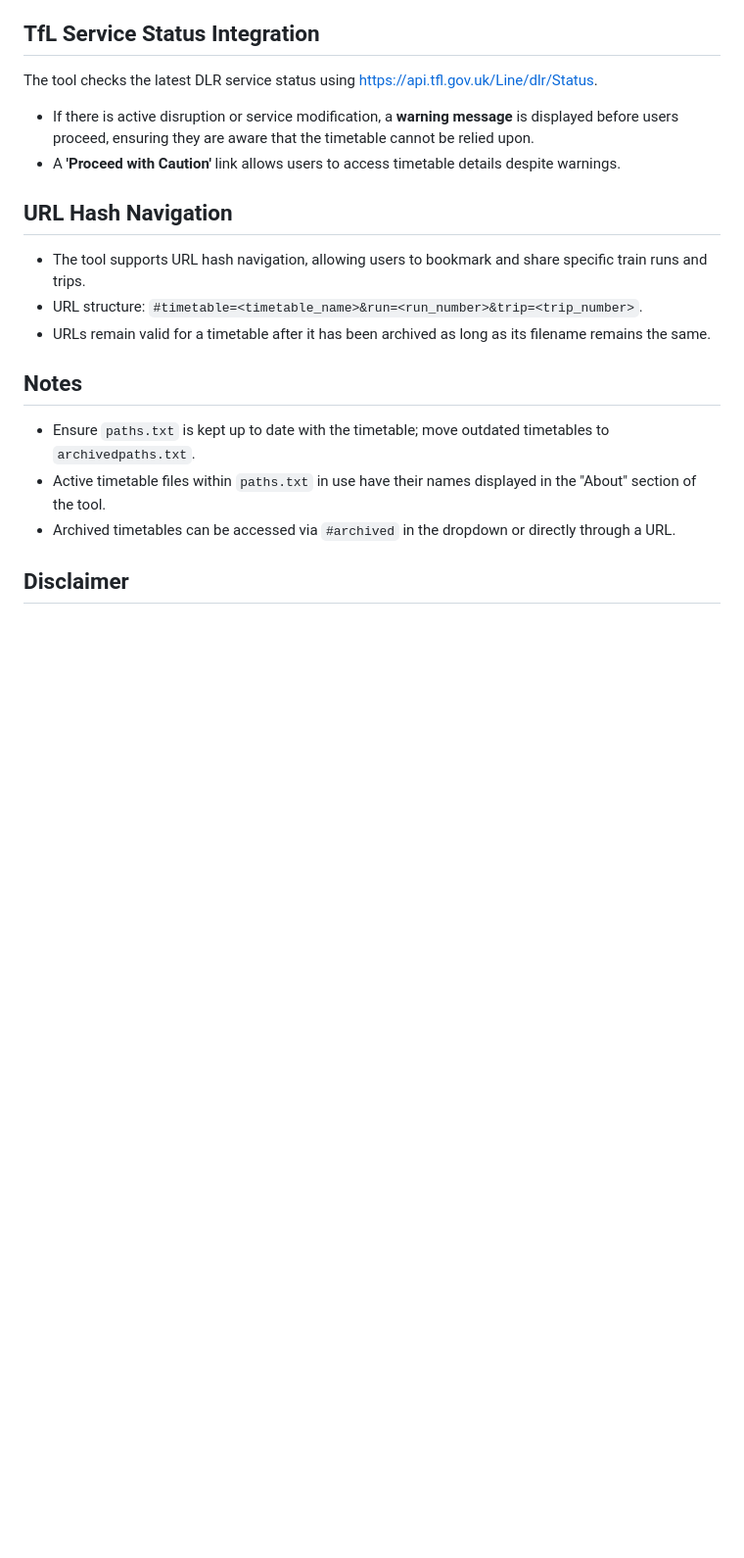
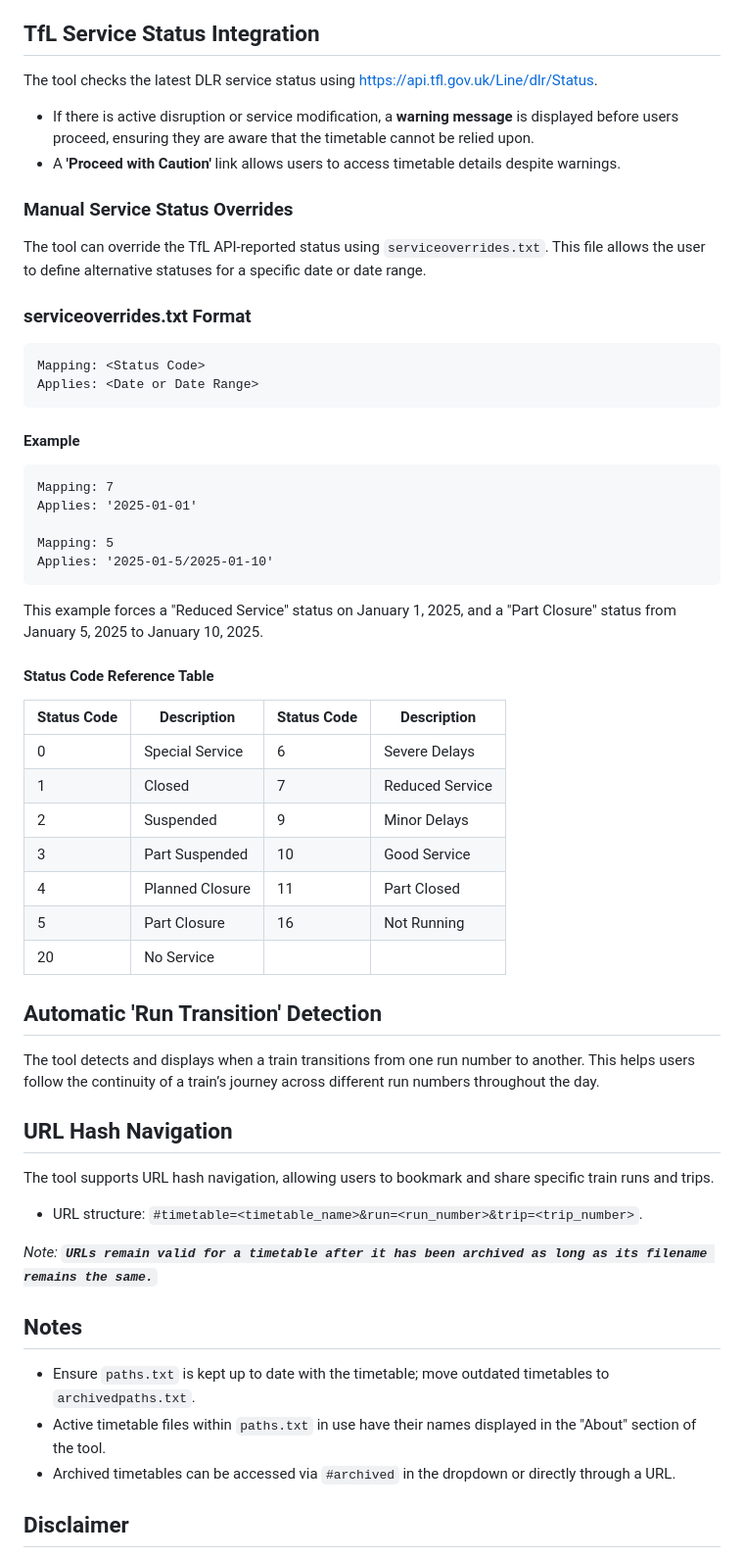
Before and after one commit to dlrttbl/dlrttbl.github.io, a Markdown page: README.md, the part around one of its changes. Shown at 98% size. GitHub-like rendering; blank space fills up the shorter version.

Commit message:
Update README.md
To include Manual Service Status Overrides and Automatic 'Run Transition' Detection

````diff
--- a/README.md
+++ b/README.md
@@ -76,11 +77,49 @@ The tool checks the latest DLR service status using [https://api.tfl.gov.uk/Line
 - If there is active disruption or service modification, a **warning message** is displayed before users proceed, ensuring they are aware that the timetable cannot be relied upon.
 - A **'Proceed with Caution'** link allows users to access timetable details despite warnings.
 
+### Manual Service Status Overrides
+
+The tool can override the TfL API-reported status using `serviceoverrides.txt`. This file allows the user to define alternative statuses for a specific date or date range.
+
+### serviceoverrides.txt Format
+
+```
+Mapping: <Status Code>
+Applies: <Date or Date Range>
+```
+
+#### Example
+
+```
+Mapping: 7
+Applies: '2025-01-01'
+
+Mapping: 5
+Applies: '2025-01-5/2025-01-10'
+```
+This example forces a "Reduced Service" status on January 1, 2025, and a "Part Closure" status from January 5, 2025 to January 10, 2025.
+
+#### Status Code Reference Table
+
+| Status Code | Description     | Status Code | Description     |
+| ----------- | --------------- | ----------- | --------------- |
+| 0           | Special Service | 6           | Severe Delays   |
+| 1           | Closed          | 7           | Reduced Service |
+| 2           | Suspended       | 9           | Minor Delays    |
+| 3           | Part Suspended  | 10          | Good Service    |
+| 4           | Planned Closure | 11          | Part Closed     |
+| 5           | Part Closure    | 16          | Not Running     |
+| 20          | No Service      |             |                 |
+
+## Automatic 'Run Transition' Detection
+The tool detects and displays when a train transitions from one run number to another. This helps users follow the continuity of a train’s journey across different run numbers throughout the day.
+
 ## URL Hash Navigation
 
-- The tool supports URL hash navigation, allowing users to bookmark and share specific train runs and trips.
+The tool supports URL hash navigation, allowing users to bookmark and share specific train runs and trips.
 - URL structure: `#timetable=<timetable_name>&run=<run_number>&trip=<trip_number>`.
-- URLs remain valid for a timetable after it has been archived as long as its filename remains the same.
+
+*Note: ********************************************************`URLs remain valid for a timetable after it has been archived as long as its filename remains the same.`*********************************************************
 
 ## Notes
 
````
Also changed, not shown: other parts of README.md (+1 -0 lines).
